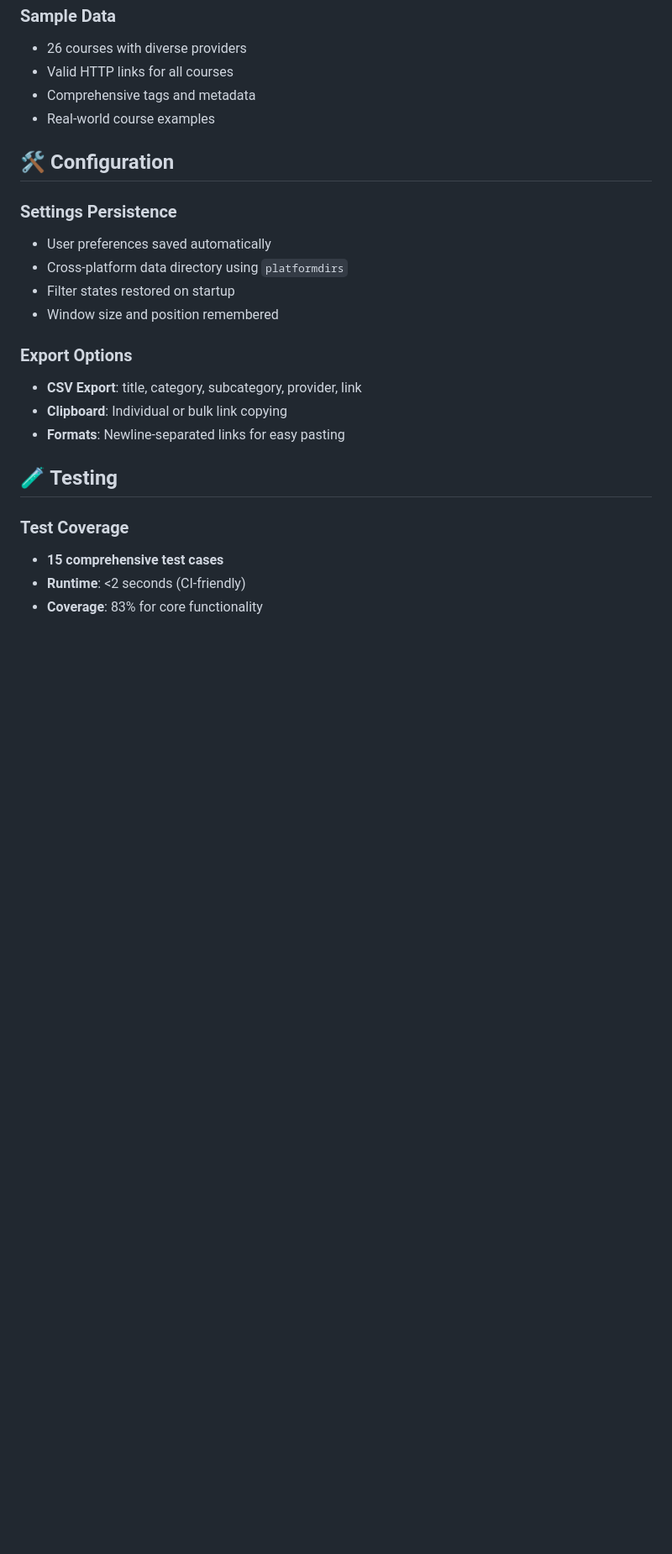
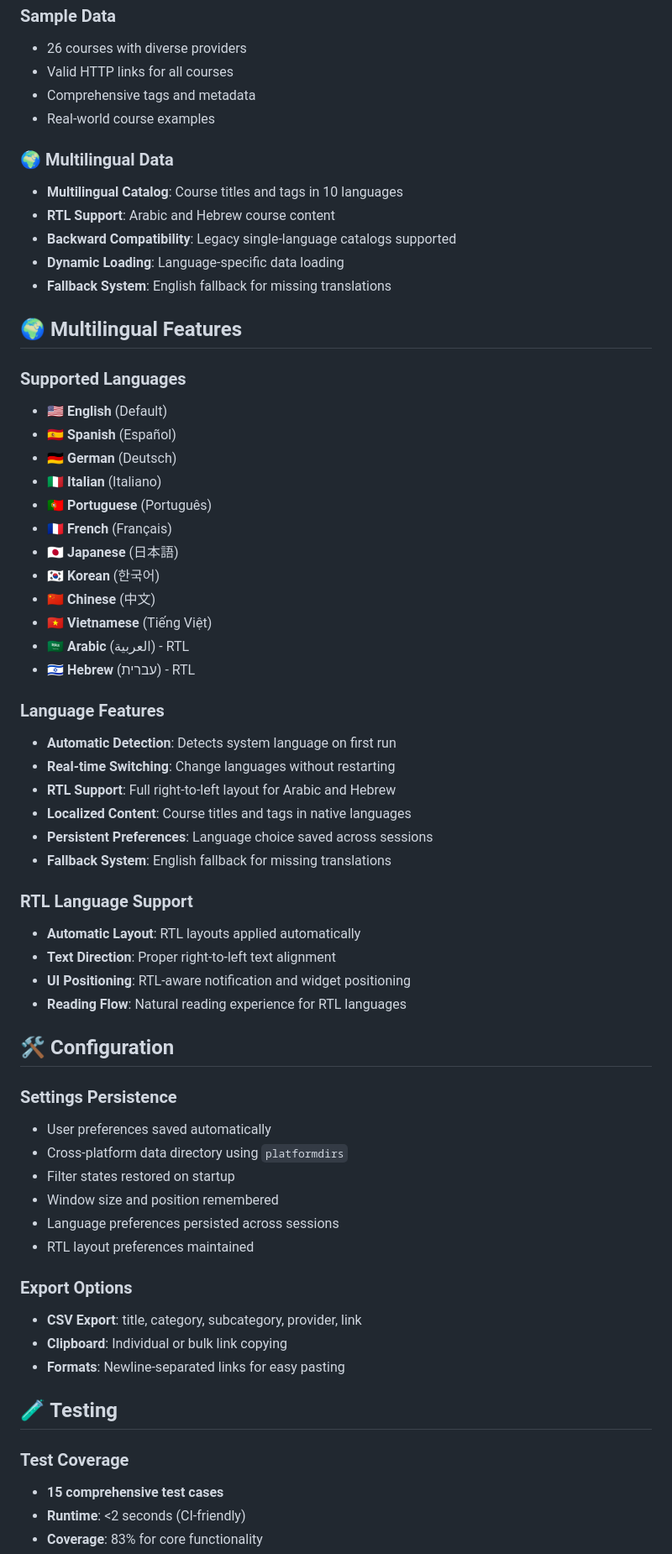
Before and after one commit to HulkBetii/GetLink, a Markdown page: README.md, the part around one of its changes. Shown at 84% size. GitHub-like rendering; blank space fills up the shorter version.

```diff
--- a/README.md
+++ b/README.md
@@ -125,6 +159,43 @@ The project includes GitHub Actions workflows:
 - Comprehensive tags and metadata
 - Real-world course examples
 
+### 🌍 Multilingual Data
+- **Multilingual Catalog**: Course titles and tags in 10 languages
+- **RTL Support**: Arabic and Hebrew course content
+- **Backward Compatibility**: Legacy single-language catalogs supported
+- **Dynamic Loading**: Language-specific data loading
+- **Fallback System**: English fallback for missing translations
+
+## 🌍 Multilingual Features
+
+### Supported Languages
+- **🇺🇸 English** (Default)
+- **🇪🇸 Spanish** (Español)
+- **🇩🇪 German** (Deutsch)
+- **🇮🇹 Italian** (Italiano)
+- **🇵🇹 Portuguese** (Português)
+- **🇫🇷 French** (Français)
+- **🇯🇵 Japanese** (日本語)
+- **🇰🇷 Korean** (한국어)
+- **🇨🇳 Chinese** (中文)
+- **🇻🇳 Vietnamese** (Tiếng Việt)
+- **🇸🇦 Arabic** (العربية) - RTL
+- **🇮🇱 Hebrew** (עברית) - RTL
+
+### Language Features
+- **Automatic Detection**: Detects system language on first run
+- **Real-time Switching**: Change languages without restarting
+- **RTL Support**: Full right-to-left layout for Arabic and Hebrew
+- **Localized Content**: Course titles and tags in native languages
+- **Persistent Preferences**: Language choice saved across sessions
+- **Fallback System**: English fallback for missing translations
+
+### RTL Language Support
+- **Automatic Layout**: RTL layouts applied automatically
+- **Text Direction**: Proper right-to-left text alignment
+- **UI Positioning**: RTL-aware notification and widget positioning
+- **Reading Flow**: Natural reading experience for RTL languages
+
 ## 🛠️ Configuration
 
 ### Settings Persistence
@@ -132,6 +203,8 @@ The project includes GitHub Actions workflows:
 - Cross-platform data directory using `platformdirs`
 - Filter states restored on startup
 - Window size and position remembered
+- Language preferences persisted across sessions
+- RTL layout preferences maintained
 
 ### Export Options
 - **CSV Export**: title, category, subcategory, provider, link
```
Also changed, not shown: other parts of README.md (+50 -11 lines).
